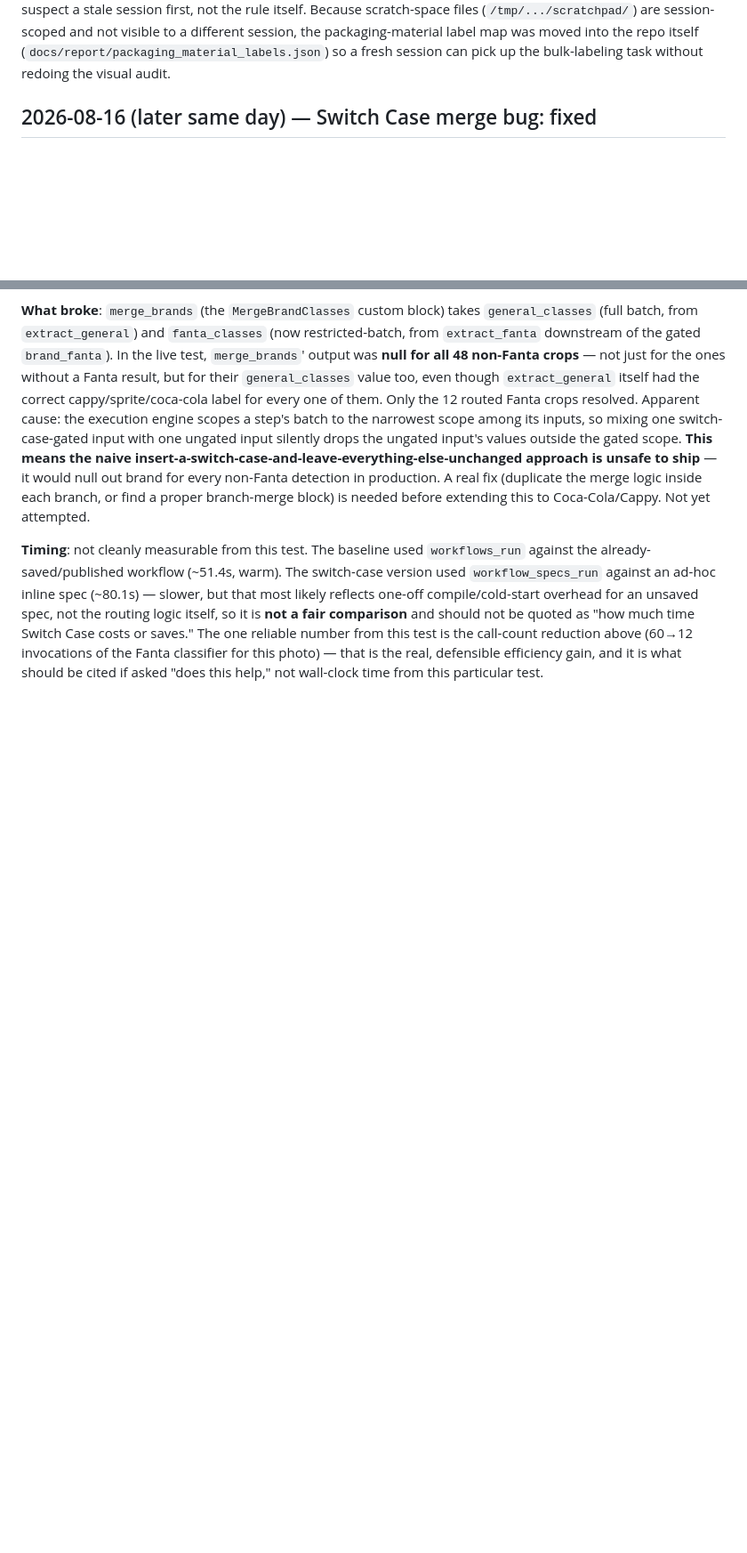
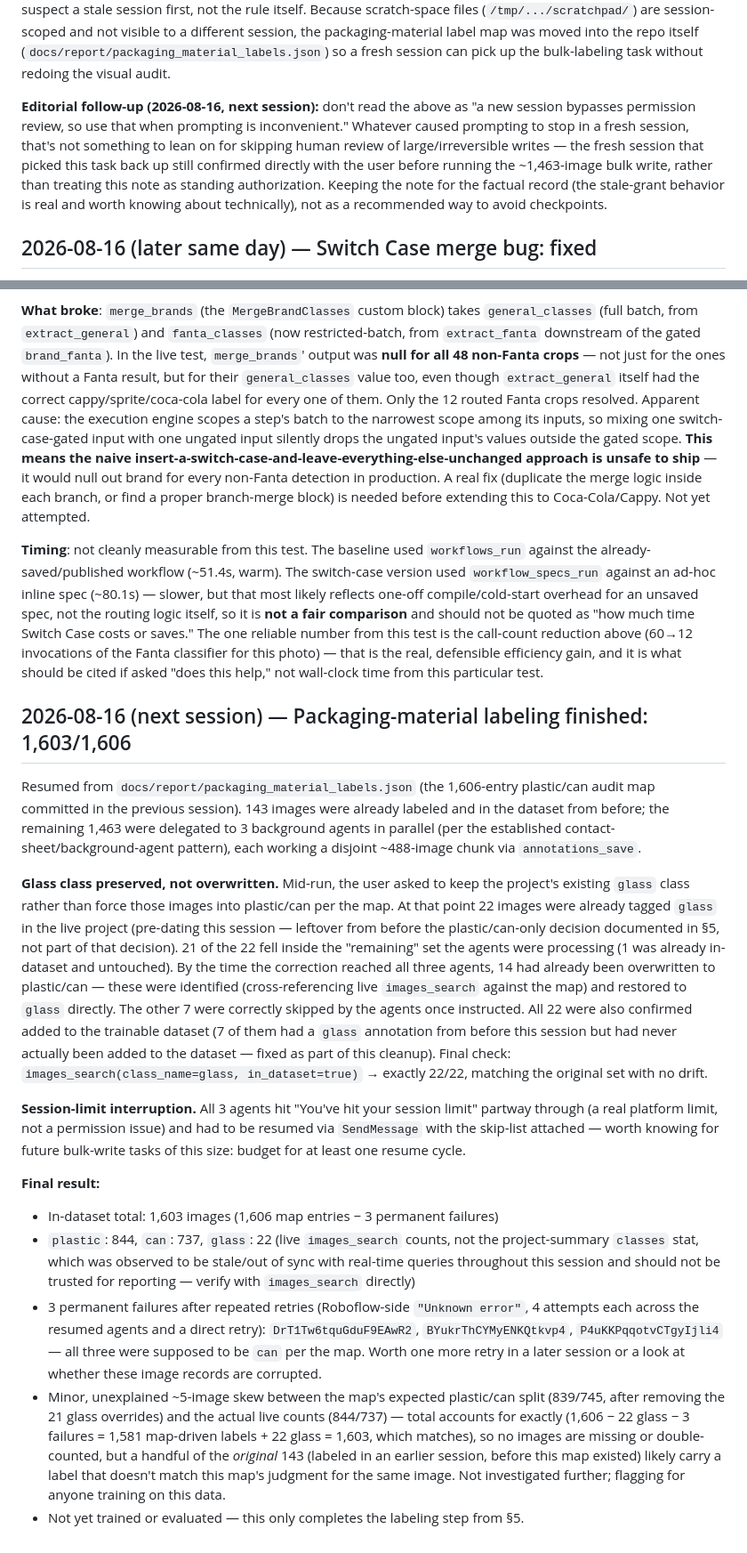
Before and after one commit to ma7moudfiras/shelfshare, a Markdown page: docs/report/RESEARCH_NOTES.md, 2 parts joined by grey strips. Shown at 89% size. GitHub-like rendering; blank space fills up the shorter version.

Commit message:
Document packaging-material labeling completion and glass-class fix
Finished the plastic/can bulk-label run from packaging_material_labels.json
(1603/1606 images, 3 permanent Roboflow-side failures), and preserved the
project's existing glass class rather than overwriting it per the map -
including recovering 14 images that were briefly mislabeled mid-run before
the skip instruction reached all three background agents. Also appends a
note clarifying the prior session's "stale session" permission finding
should not be read as license to skip user confirmation on large writes.

```diff
--- a/docs/report/RESEARCH_NOTES.md
+++ b/docs/report/RESEARCH_NOTES.md
@@ -221,6 +223,16 @@ not visible to a different session, the packaging-material label map was
 moved into the repo itself (`docs/report/packaging_material_labels.json`)
 so a fresh session can pick up the bulk-labeling task without redoing the
 visual audit.
+
+**Editorial follow-up (2026-08-16, next session):** don't read the above as
+"a new session bypasses permission review, so use that when prompting is
+inconvenient." Whatever caused prompting to stop in a fresh session, that's
+not something to lean on for skipping human review of large/irreversible
+writes — the fresh session that picked this task back up still confirmed
+directly with the user before running the ~1,463-image bulk write, rather
+than treating this note as standing authorization. Keeping the note for the
+factual record (the stale-grant behavior is real and worth knowing about
+technically), not as a recommended way to avoid checkpoints.
 
 ## 2026-08-16 (later same day) — Switch Case merge bug: fixed
 
@@ -333,3 +345,56 @@ test is the call-count reduction above (60→12 invocations of the Fanta
 classifier for this photo) — that is the real, defensible efficiency gain,
 and it is what should be cited if asked "does this help," not wall-clock
 time from this particular test.
+
+## 2026-08-16 (next session) — Packaging-material labeling finished: 1,603/1,606
+
+Resumed from `docs/report/packaging_material_labels.json` (the 1,606-entry
+plastic/can audit map committed in the previous session). 143 images were
+already labeled and in the dataset from before; the remaining 1,463 were
+delegated to 3 background agents in parallel (per the established
+contact-sheet/background-agent pattern), each working a disjoint ~488-image
+chunk via `annotations_save`.
+
+**Glass class preserved, not overwritten.** Mid-run, the user asked to keep
+the project's existing `glass` class rather than force those images into
+plastic/can per the map. At that point 22 images were already tagged
+`glass` in the live project (pre-dating this session — leftover from before
+the plastic/can-only decision documented in §5, not part of that decision).
+21 of the 22 fell inside the "remaining" set the agents were processing (1
+was already in-dataset and untouched). By the time the correction reached
+all three agents, 14 had already been overwritten to plastic/can — these
+were identified (cross-referencing live `images_search` against the map)
+and restored to `glass` directly. The other 7 were correctly skipped by the
+agents once instructed. All 22 were also confirmed added to the trainable
+dataset (7 of them had a `glass` annotation from before this session but had
+never actually been added to the dataset — fixed as part of this cleanup).
+Final check: `images_search(class_name=glass, in_dataset=true)` → exactly
+22/22, matching the original set with no drift.
+
+**Session-limit interruption.** All 3 agents hit "You've hit your session
+limit" partway through (a real platform limit, not a permission issue) and
+had to be resumed via `SendMessage` with the skip-list attached — worth
+knowing for future bulk-write tasks of this size: budget for at least one
+resume cycle.
+
+**Final result:**
+- In-dataset total: 1,603 images (1,606 map entries − 3 permanent failures)
+- `plastic`: 844, `can`: 737, `glass`: 22 (live `images_search` counts, not
+  the project-summary `classes` stat, which was observed to be stale/out of
+  sync with real-time queries throughout this session and should not be
+  trusted for reporting — verify with `images_search` directly)
+- 3 permanent failures after repeated retries (Roboflow-side `"Unknown
+  error"`, 4 attempts each across the resumed agents and a direct retry):
+  `DrT1Tw6tquGduF9EAwR2`, `BYukrThCYMyENKQtkvp4`, `P4uKKPqqotvCTgyIjli4` —
+  all three were supposed to be `can` per the map. Worth one more retry in
+  a later session or a look at whether these image records are corrupted.
+- Minor, unexplained ~5-image skew between the map's expected plastic/can
+  split (839/745, after removing the 21 glass overrides) and the actual
+  live counts (844/737) — total accounts for exactly (1,606 − 22 glass − 3
+  failures = 1,581 map-driven labels + 22 glass = 1,603, which matches), so
+  no images are missing or double-counted, but a handful of the *original*
+  143 (labeled in an earlier session, before this map existed) likely carry
+  a label that doesn't match this map's judgment for the same image. Not
+  investigated further; flagging for anyone training on this data.
+- Not yet trained or evaluated — this only completes the labeling step from
+  §5.
```
Also changed, not shown: other parts of docs/report/RESEARCH_NOTES.md (+4 -2 lines).
